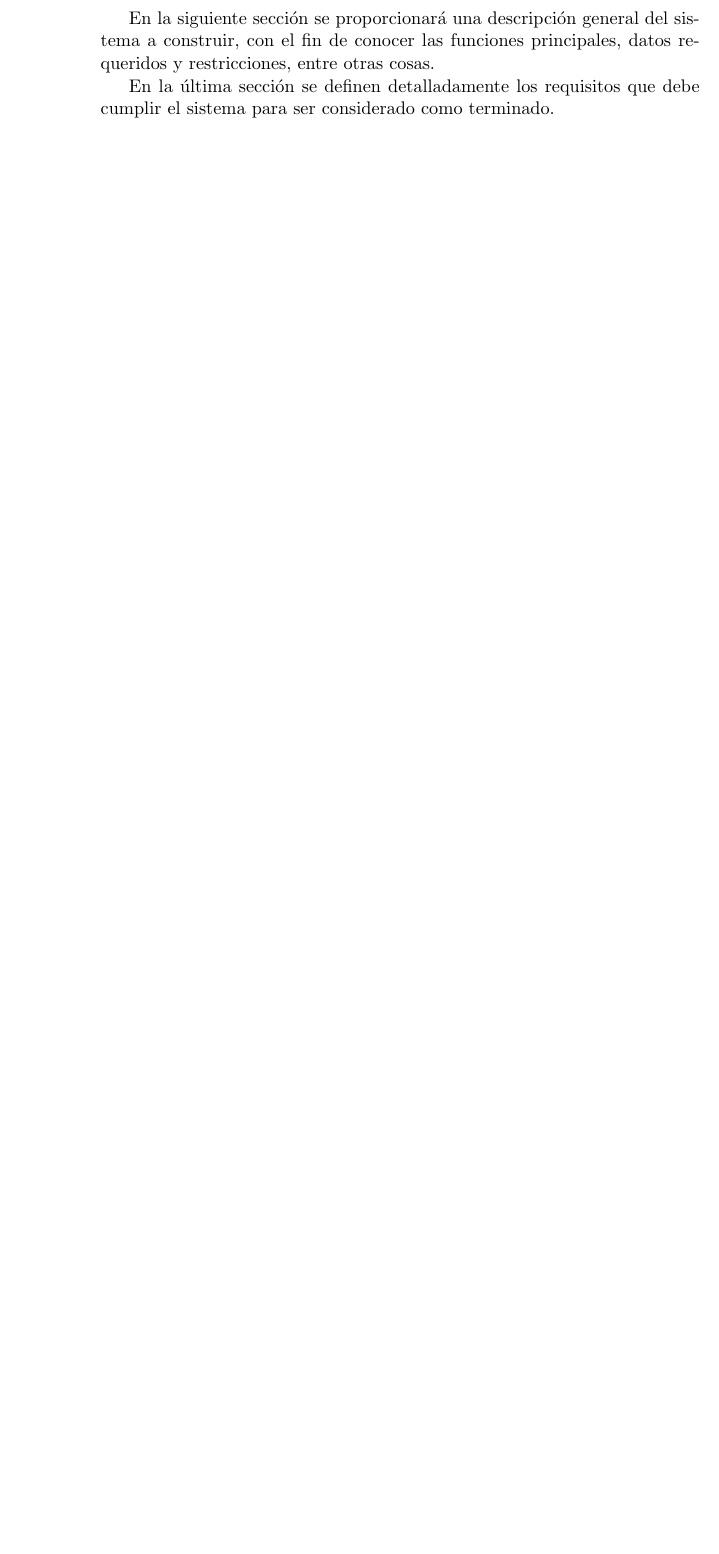
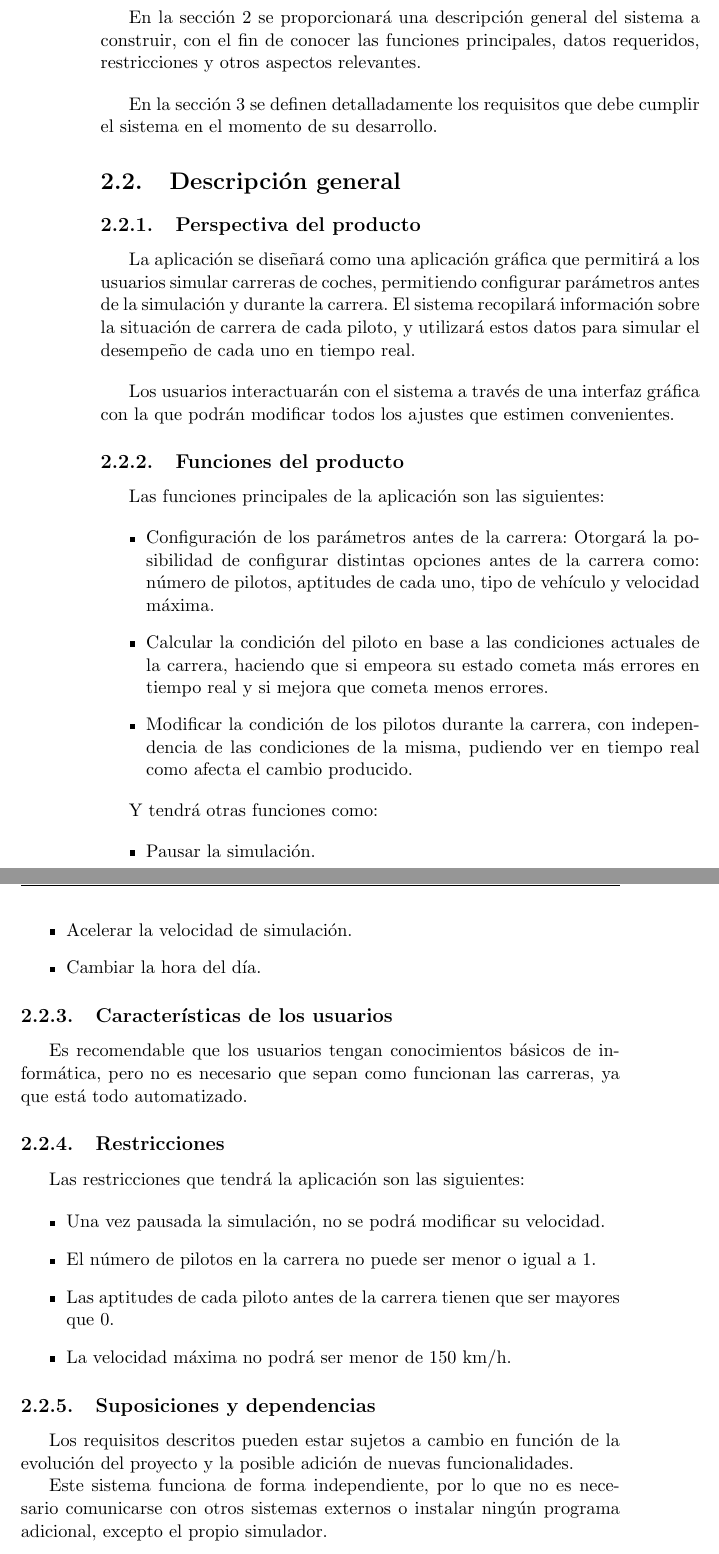
Before and after one commit to amt911/TFG-Documento, a LaTeX thesis (Plantilla_TFG_latex/proyecto.tex, which reads Plantilla_TFG_latex/capitulos/requisitos.tex): part of page 28 of 31 before the commit and two parts of pages 28 and 29 of 33 after it, the two joined at a grey line, cut so that both start at the same text, the shorter picture padded with empty space. Compiled offline with pdfLaTeX.

Commit message:
Rellenados nuevos campos de la especificacion de requisitos

```diff
--- a/Plantilla_TFG_latex/capitulos/requisitos.tex
+++ b/Plantilla_TFG_latex/capitulos/requisitos.tex
@@ -32,6 +40,63 @@ Este capítulo constará de tres secciones: Introducción, descripción global,
 
 En esta primera sección se muestra la introducción y la visión general de la especificación de requisitos.
 
-En la siguiente sección se proporcionará una descripción general del sistema a construir, con el fin de conocer las funciones principales, datos requeridos y restricciones, entre otras cosas.
+\bigskip
 
-En la última sección se definen detalladamente los requisitos que debe cumplir el sistema para ser considerado como terminado.
+En la sección 2 se proporcionará una descripción general del sistema a construir, con el fin de conocer las funciones principales, datos requeridos, restricciones y otros aspectos relevantes.
+
+\bigskip
+
+En la sección 3 se definen detalladamente los requisitos que debe cumplir el sistema en el momento de su desarrollo.
+
+\section{Descripción general}
+\subsection{Perspectiva del producto}
+La aplicación se diseñará como una aplicación gráfica que permitirá a los usuarios simular carreras de coches, permitiendo configurar parámetros antes de la simulación y durante la carrera. El sistema recopilará información sobre la situación de carrera de cada piloto, y utilizará estos datos para simular el desempeño de cada uno en tiempo real.
+
+\bigskip
+
+Los usuarios interactuarán con el sistema a través de una interfaz gráfica con la que podrán modificar todos los ajustes que estimen convenientes.
+
+\subsection{Funciones del producto}
+
+Las funciones principales de la aplicación son las siguientes:
+
+\begin{itemize}
+    \item Configuración de los parámetros antes de la carrera: Otorgará la posibilidad de configurar distintas opciones antes de la carrera como: número de pilotos, aptitudes de cada uno, tipo de vehículo y velocidad máxima.
+
+    \item Calcular la condición del piloto en base a las condiciones actuales de la carrera, haciendo que si empeora su estado cometa más errores en tiempo real y si mejora que cometa menos errores.
+
+    \item Modificar la condición de los pilotos durante la carrera, con independencia de las condiciones de la misma, pudiendo ver en tiempo real como afecta el cambio producido.
+\end{itemize}
+
+Y tendrá otras funciones como:
+
+\begin{itemize}
+    \item Pausar la simulación.
+    \item Acelerar la velocidad de simulación.
+    \item Cambiar la hora del día.
+\end{itemize}
+
+\subsection{Características de los usuarios}
+
+Es recomendable que los usuarios tengan conocimientos básicos de informática, pero no es necesario que sepan como funcionan las carreras, ya que está todo automatizado.
+
+\subsection{Restricciones}
+
+Las restricciones que tendrá la aplicación son las siguientes:
+
+\begin{itemize}
+    \item Una vez pausada la simulación, no se podrá modificar su velocidad.
+    \item El número de pilotos en la carrera no puede ser menor o igual a 1.
+    \item Las aptitudes de cada piloto antes de la carrera tienen que ser mayores que 0.
+    \item La velocidad máxima no podrá ser menor de 150 km/h.
+\end{itemize}
+
+\subsection{Suposiciones y dependencias}
+
+Los requisitos descritos pueden estar sujetos a cambio en función de la evolución del proyecto y la posible adición de nuevas funcionalidades.
+
+Este sistema funciona de forma independiente, por lo que no es necesario comunicarse con otros sistemas externos o instalar ningún programa adicional, excepto el propio simulador.
+
+\subsection{Requerimientos específicos}
+
+\subsubsection{Requisitos funcionales}
```
Also changed, not shown: Plantilla_TFG_latex/capitulos/requisitos.tex (12 more changed lines).
